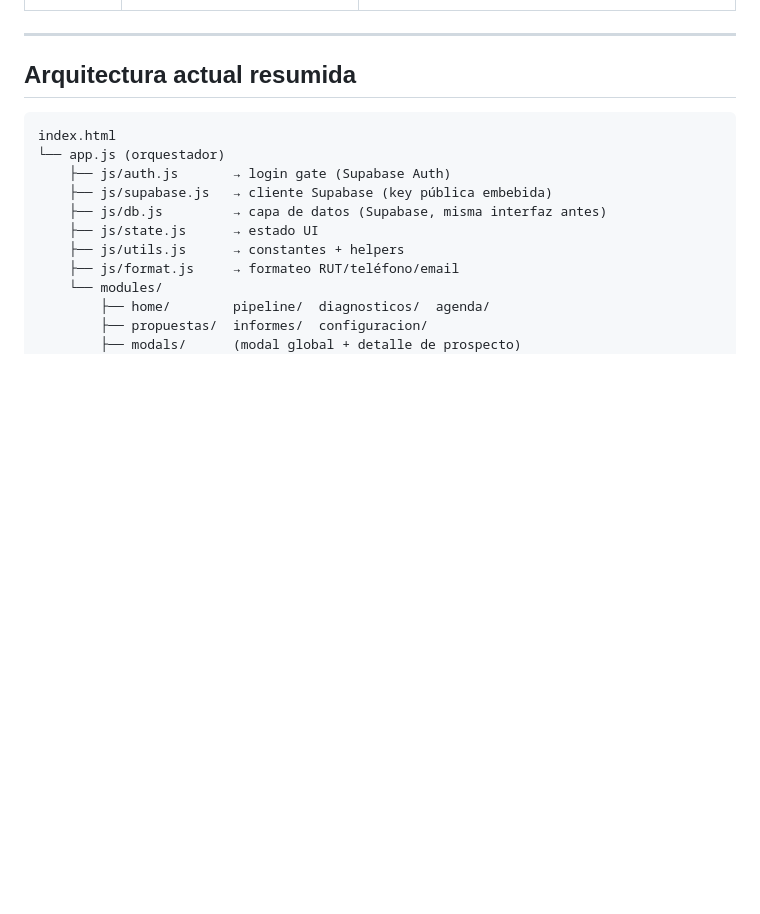
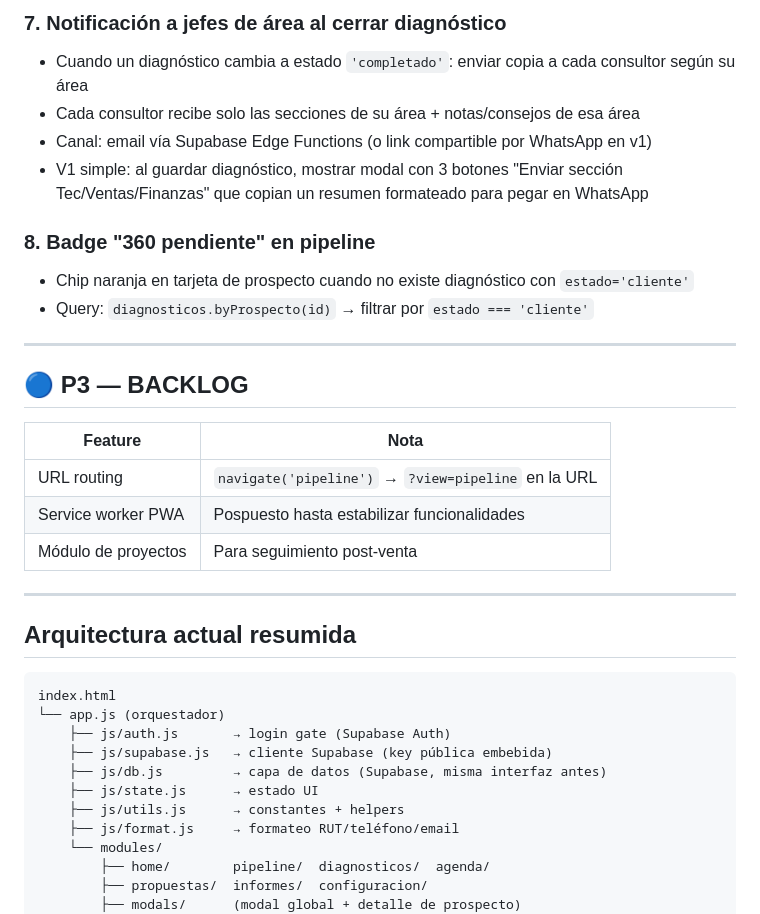
Before and after one commit to martinjacques225/TRIADA-CRM, a Markdown page: docs/HANDOFF.md, the part around one of its changes. Rendered like a GitHub page; blank space fills up the shorter version.

```diff
--- a/docs/HANDOFF.md
+++ b/docs/HANDOFF.md
@@ -63,3 +110,22 @@
+### 7. Notificación a jefes de área al cerrar diagnóstico
+- Cuando un diagnóstico cambia a estado `'completado'`: enviar copia a cada consultor según su área
+- Cada consultor recibe solo las secciones de su área + notas/consejos de esa área
+- Canal: email vía Supabase Edge Functions (o link compartible por WhatsApp en v1)
+- V1 simple: al guardar diagnóstico, mostrar modal con 3 botones "Enviar sección Tec/Ventas/Finanzas" que copian un resumen formateado para pegar en WhatsApp
+
+### 8. Badge "360 pendiente" en pipeline
+- Chip naranja en tarjeta de prospecto cuando no existe diagnóstico con `estado='cliente'`
+- Query: `diagnosticos.byProspecto(id)` → filtrar por `estado === 'cliente'`
+
+---
+
+## 🔵 P3 — BACKLOG
+
+| Feature | Nota |
+|---------|------|
+| URL routing | `navigate('pipeline')` → `?view=pipeline` en la URL |
+| Service worker PWA | Pospuesto hasta estabilizar funcionalidades |
+| Módulo de proyectos | Para seguimiento post-venta |
 
 ---
 
```
Also changed, not shown: other parts of docs/HANDOFF.md (+57 -10 lines).
